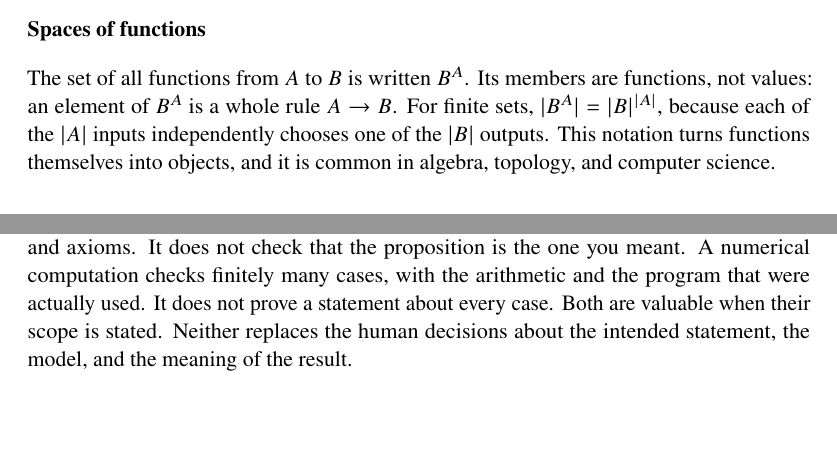
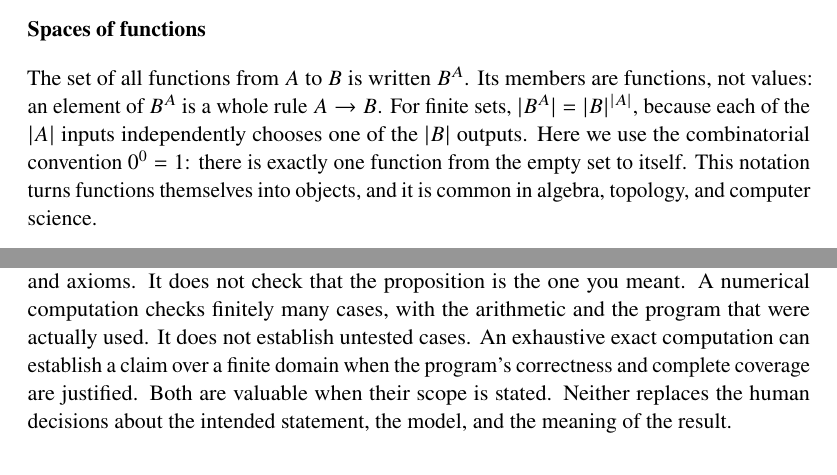
Before and after one commit to jake-w-liu/math-in-collaboration, a LaTeX thesis (main.tex, which reads appendices/C-notation-and-judgment/08-working-with-an-ai-assistant.tex, chapters/03-sets-and-maps/02-a-function-includes-its-input-and-output-sets.tex): two parts of pages 38 and 309 of 312, joined at a grey line, cut so that both start at the same text, the shorter picture padded with empty space. Compiled offline with pdfLaTeX.

Commit message:
Specify input, counting, and completion conventions
Require integer task IDs for the assignment program, state 0^0=1 for counting functions, make distance preservation explicit in the definition of completion, and qualify the scope of finite computation.

```diff
--- a/appendices/C-notation-and-judgment/08-working-with-an-ai-assistant.tex
+++ b/appendices/C-notation-and-judgment/08-working-with-an-ai-assistant.tex
@@ -64,7 +64,7 @@ A good request names the object, the allowed background, the desired granularity
 A citation is part of an argument, not a decoration. Locate the source independently by title, author, DOI, arXiv identifier, or official page. Confirm that it contains the claimed statement, with the same hypotheses and conclusion. Distinguish a primary source from a survey or a secondary summary. Record the version and the date when the source can change. A citation supports only the sentence it actually supports; a paper's presence in a repository does not vouch for every claim in it.
 
 \subsection*{What Lean and computation certify}
-Lean checks that a proof term has the type of the stated proposition, using the stated imports and axioms. It does not check that the proposition is the one you meant. A numerical computation checks finitely many cases, with the arithmetic and the program that were actually used. It does not prove a statement about every case. Both are valuable when their scope is stated. Neither replaces the human decisions about the intended statement, the model, and the meaning of the result.
+Lean checks that a proof term has the type of the stated proposition, using the stated imports and axioms. It does not check that the proposition is the one you meant. A numerical computation checks finitely many cases, with the arithmetic and the program that were actually used. It does not establish untested cases. An exhaustive exact computation can establish a claim over a finite domain when the program's correctness and complete coverage are justified. Both are valuable when their scope is stated. Neither replaces the human decisions about the intended statement, the model, and the meaning of the result.
 
 \subsection*{A record worth keeping}
 For each substantial AI-assisted claim, keep a short record: the claim, the prompt, the output retained, the independent check, the corrections made, and the remaining uncertainty. The record need not preserve the whole conversation. It should preserve enough that another reader can see what was assumed, what was checked, and what was not. In a course or a publication, disclose AI use at the level required by the institution or venue, and do not upload confidential material without permission.
--- a/chapters/03-sets-and-maps/02-a-function-includes-its-input-and-output-sets.tex
+++ b/chapters/03-sets-and-maps/02-a-function-includes-its-input-and-output-sets.tex
@@ -37,7 +37,7 @@ the two expressions compared in Section~\ref{ch01:sec:letters}.
 When the codomain of $f$ is not the domain of $g$, the composition can fail to make sense. Let $f:\RR\to\RR$ be $f(x)=x-1$, and let $g:[0,\infty)\to\RR$ be $g(t)=\sqrt t$. Then $g(f(5))=g(4)=2$, but $g(f(0))$ makes no sense, because $f(0)=-1$ is not an allowed input of $g$; so $g\circ f$ is not defined. Using the same rule $x\mapsto x-1$ as a function from $[1,\infty)$ to $[0,\infty)$ fixes this: the composition $x\mapsto\sqrt{x-1}$ is defined on $[1,\infty)$.
 
 \subsection*{Spaces of functions}
-The set of all functions from $A$ to $B$ is written $B^A$. Its members are functions, not values: an element of $B^A$ is a whole rule $A\to B$. For finite sets, $|B^A|=|B|^{|A|}$, because each of the $|A|$ inputs independently chooses one of the $|B|$ outputs. This notation turns functions themselves into objects, and it is common in algebra, topology, and computer science.
+The set of all functions from $A$ to $B$ is written $B^A$. Its members are functions, not values: an element of $B^A$ is a whole rule $A\to B$. For finite sets, $|B^A|=|B|^{|A|}$, because each of the $|A|$ inputs independently chooses one of the $|B|$ outputs. Here we use the combinatorial convention $0^0=1$: there is exactly one function from the empty set to itself. This notation turns functions themselves into objects, and it is common in algebra, topology, and computer science.
 
 \subsection*{Undoing a function}
 A function $f:A\to B$ is \emph{reversible}, or \emph{invertible}, if some function $h:B\to A$ undoes it from both sides:
```
Also changed, not shown: appendices/B-computation-and-lean/03-three-experiments.tex (+1 -1 lines), appendices/C-notation-and-judgment/07-a-language-map-for-research-papers.tex (+1 -1 lines), chapters/11-limits-and-completeness/06-completeness-excludes-missing-limits.tex (+1 -1 lines), main.pdf.
